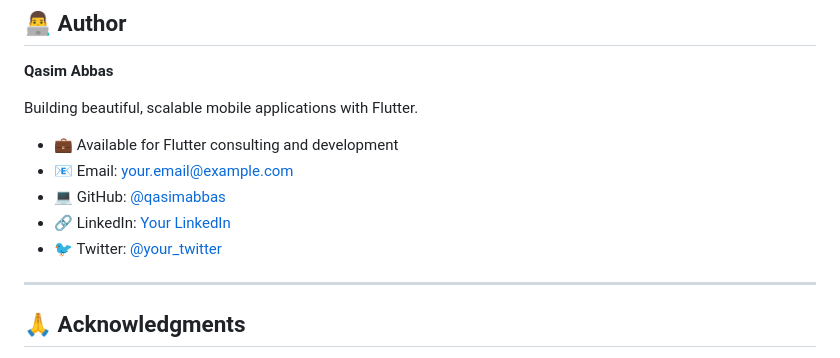
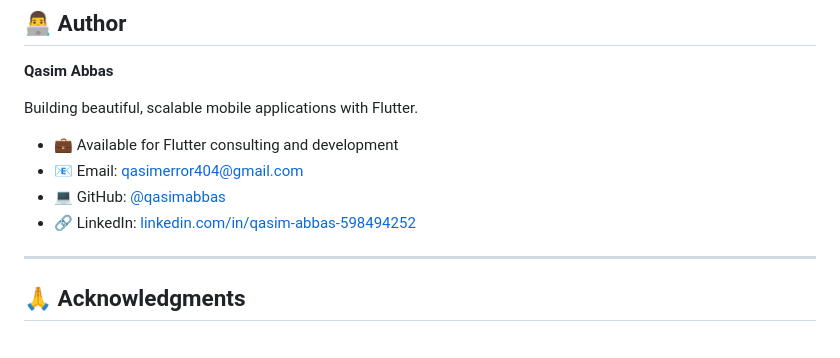
Before and after one commit to qasimerror404/flutter-base-template, a Markdown page: README.md, the part around the change. Rendered like a GitHub page.

```diff
--- a/README.md
+++ b/README.md
@@ -785,10 +785,9 @@ This project is licensed under the MIT License - see the [LICENSE](LICENSE) file
 Building beautiful, scalable mobile applications with Flutter.
 
 - 💼 Available for Flutter consulting and development
-- 📧 Email: [your.email@example.com](mailto:your.email@example.com)
+- 📧 Email: [qasimerror404@gmail.com](mailto:your.email@example.com)
 - 💻 GitHub: [@qasimabbas](https://github.com/qasimabbas)
-- 🔗 LinkedIn: [Your LinkedIn](https://linkedin.com/in/your-profile)
-- 🐦 Twitter: [@your_twitter](https://twitter.com/your_twitter)
+- 🔗 LinkedIn: [linkedin.com/in/qasim-abbas-598494252](https://linkedin.com/in/qasim-abbas-598494252)
 
 ---
 
```
